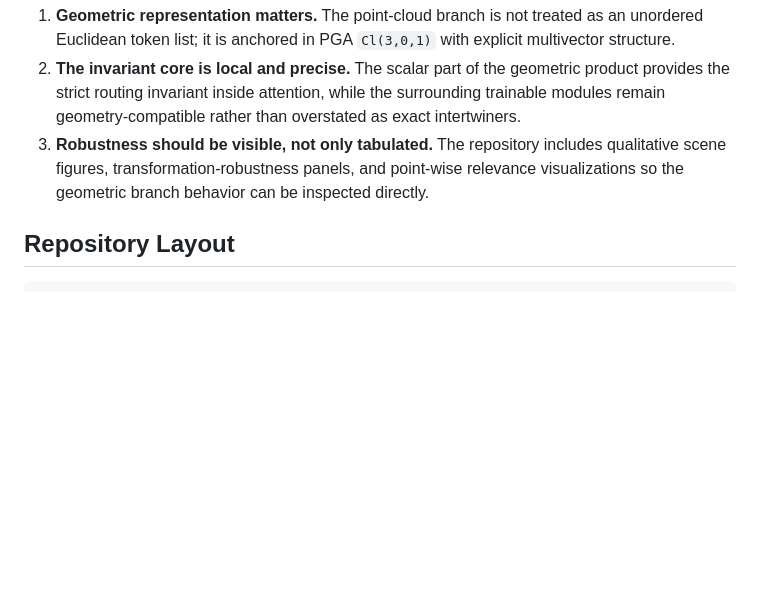
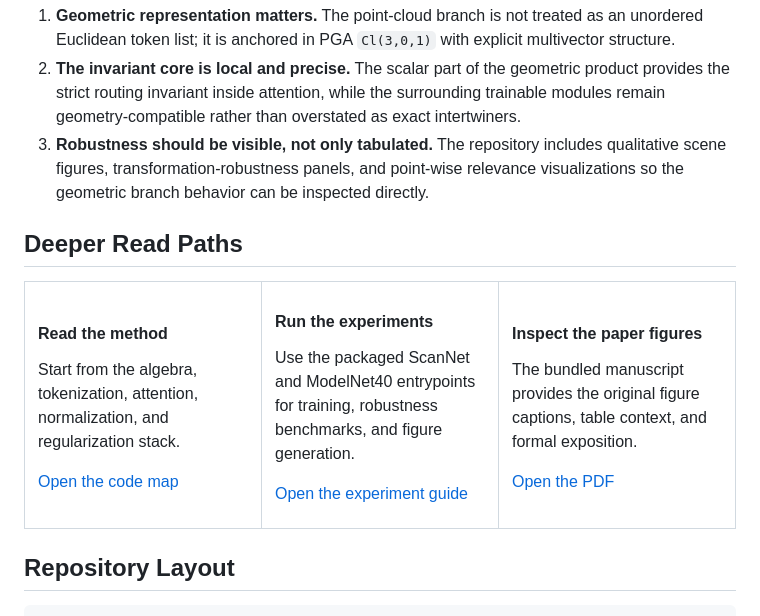
Before and after one commit to tiaojun-miao/CAME-Net, a Markdown page: README.md, the part around one of its changes. Drawn GitHub-style; blank space fills up the shorter version.

```diff
--- a/README.md
+++ b/README.md
@@ -133,6 +194,28 @@ The codebase is organized around three complementary claims from the paper:
    The scalar part of the geometric product provides the strict routing invariant inside attention, while the surrounding trainable modules remain geometry-compatible rather than overstated as exact intertwiners.
 3. **Robustness should be visible, not only tabulated.**
    The repository includes qualitative scene figures, transformation-robustness panels, and point-wise relevance visualizations so the geometric branch behavior can be inspected directly.
+
+## Deeper Read Paths
+
+<table>
+  <tr>
+    <td width="33%" valign="top">
+      <h4>Read the method</h4>
+      <p>Start from the algebra, tokenization, attention, normalization, and regularization stack.</p>
+      <p><a href="docs/CODE_MAP.md">Open the code map</a></p>
+    </td>
+    <td width="33%" valign="top">
+      <h4>Run the experiments</h4>
+      <p>Use the packaged ScanNet and ModelNet40 entrypoints for training, robustness benchmarks, and figure generation.</p>
+      <p><a href="docs/EXPERIMENTS.md">Open the experiment guide</a></p>
+    </td>
+    <td width="33%" valign="top">
+      <h4>Inspect the paper figures</h4>
+      <p>The bundled manuscript provides the original figure captions, table context, and formal exposition.</p>
+      <p><a href="assets/readme/CAME-Net-paper.pdf">Open the PDF</a></p>
+    </td>
+  </tr>
+</table>
 
 ## Repository Layout
 
```
Also changed, not shown: other parts of README.md (+62 -1 lines).
